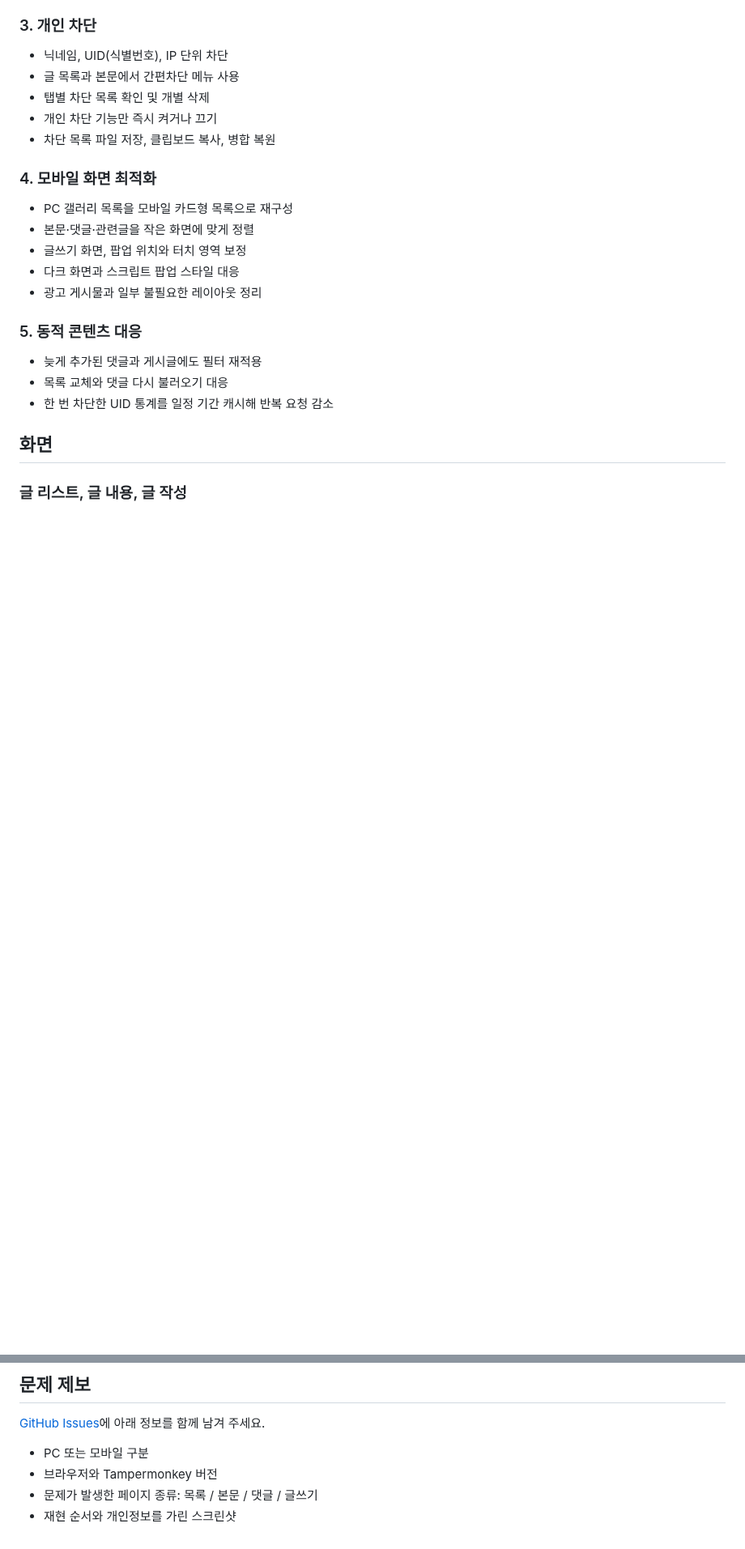
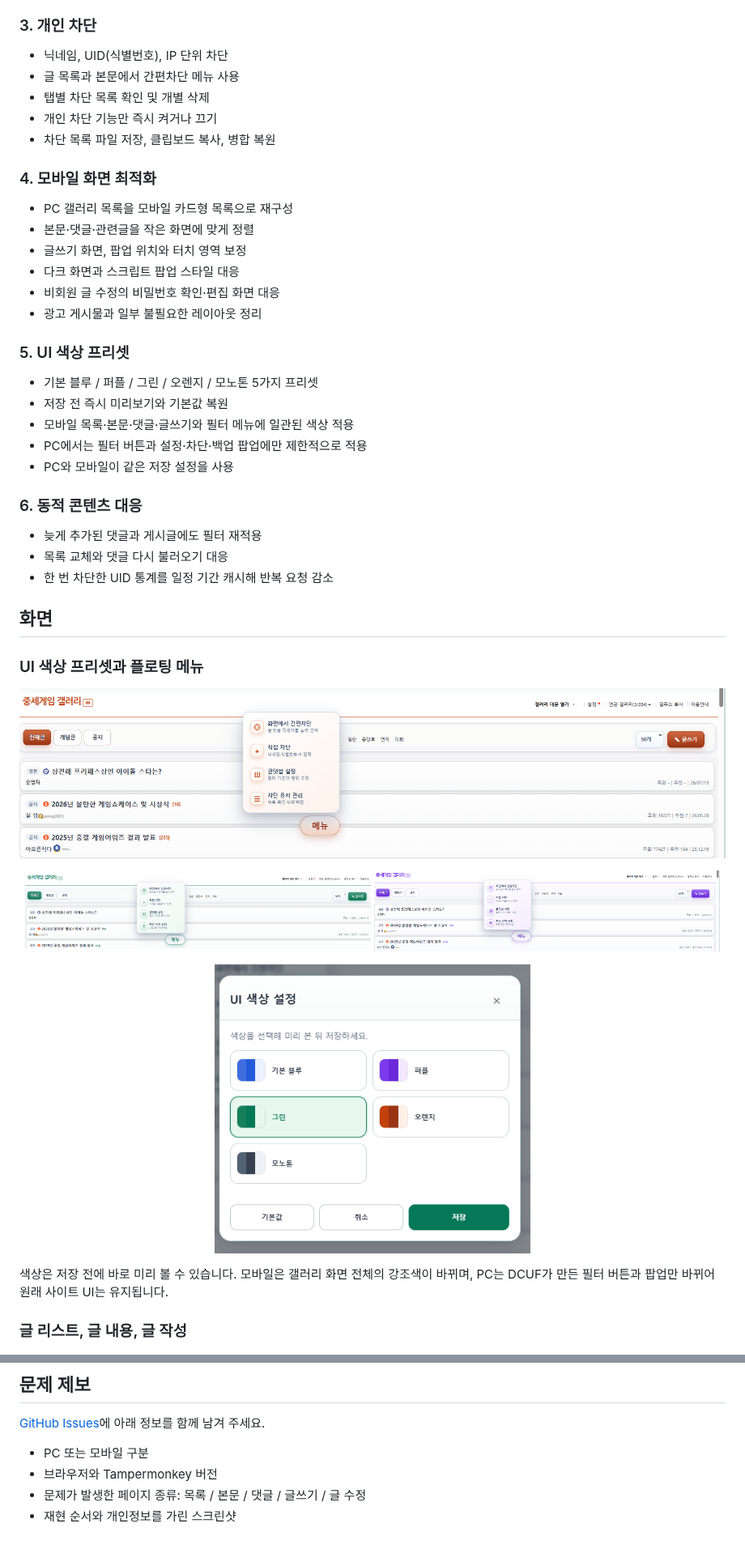
Before and after one commit to domato153/dc-uidfiltering, a Markdown page: README.md, 2 parts joined by grey strips. Shown at 81% size. Drawn GitHub-style; pictures changed too: assets/palette-dialog-3.4.6.png (added), assets/palette-menu-green-3.4.6.png (added), assets/palette-menu-orange-3.4.6.png (added); blank space fills up the shorter version.

```diff
--- a/README.md
+++ b/README.md
@@ -47,15 +47,39 @@
 - 본문·댓글·관련글을 작은 화면에 맞게 정렬
 - 글쓰기 화면, 팝업 위치와 터치 영역 보정
 - 다크 화면과 스크립트 팝업 스타일 대응
+- 비회원 글 수정의 비밀번호 확인·편집 화면 대응
 - 광고 게시물과 일부 불필요한 레이아웃 정리
 
-### 5. 동적 콘텐츠 대응
+### 5. UI 색상 프리셋
+
+- 기본 블루 / 퍼플 / 그린 / 오렌지 / 모노톤 5가지 프리셋
+- 저장 전 즉시 미리보기와 기본값 복원
+- 모바일 목록·본문·댓글·글쓰기와 필터 메뉴에 일관된 색상 적용
+- PC에서는 필터 버튼과 설정·차단·백업 팝업에만 제한적으로 적용
+- PC와 모바일이 같은 저장 설정을 사용
+
+### 6. 동적 콘텐츠 대응
 
 - 늦게 추가된 댓글과 게시글에도 필터 재적용
 - 목록 교체와 댓글 다시 불러오기 대응
 - 한 번 차단한 UID 통계를 일정 기간 캐시해 반복 요청 감소
 
 ## 화면
+
+### UI 색상 프리셋과 플로팅 메뉴
+
+<p align="center">
+  <img src="assets/palette-menu-orange-3.4.6.png" width="100%" alt="오렌지 프리셋을 적용한 갤러리 목록과 플로팅 메뉴">
+</p>
+<p align="center">
+  <img src="assets/palette-menu-green-3.4.6.png" width="49%" alt="그린 프리셋을 적용한 플로팅 메뉴">
+  <img src="assets/palette-menu-purple-3.4.6.png" width="49%" alt="퍼플 프리셋을 적용한 플로팅 메뉴">
+</p>
+<p align="center">
+  <img src="assets/palette-dialog-3.4.6.png" width="390" alt="기본 블루, 퍼플, 그린, 오렌지, 모노톤 UI 색상 설정 창">
+</p>
+
+색상은 저장 전에 바로 미리 볼 수 있습니다. 모바일은 갤러리 화면 전체의 강조색이 바뀌며, PC는 DCUF가 만든 필터 버튼과 팝업만 바뀌어 원래 사이트 UI는 유지됩니다.
 
 ### 글 리스트, 글 내용, 글 작성
 
@@ -144,5 +170,5 @@ https://github.com/domato153/dc-uidfiltering/raw/refs/heads/Mobile/Dc_UserFilter
 
 - PC 또는 모바일 구분
 - 브라우저와 Tampermonkey 버전
-- 문제가 발생한 페이지 종류: 목록 / 본문 / 댓글 / 글쓰기
+- 문제가 발생한 페이지 종류: 목록 / 본문 / 댓글 / 글쓰기 / 글 수정
 - 재현 순서와 개인정보를 가린 스크린샷
```
Also changed, not shown: other parts of README.md (+6 -4 lines), 1 other file.
